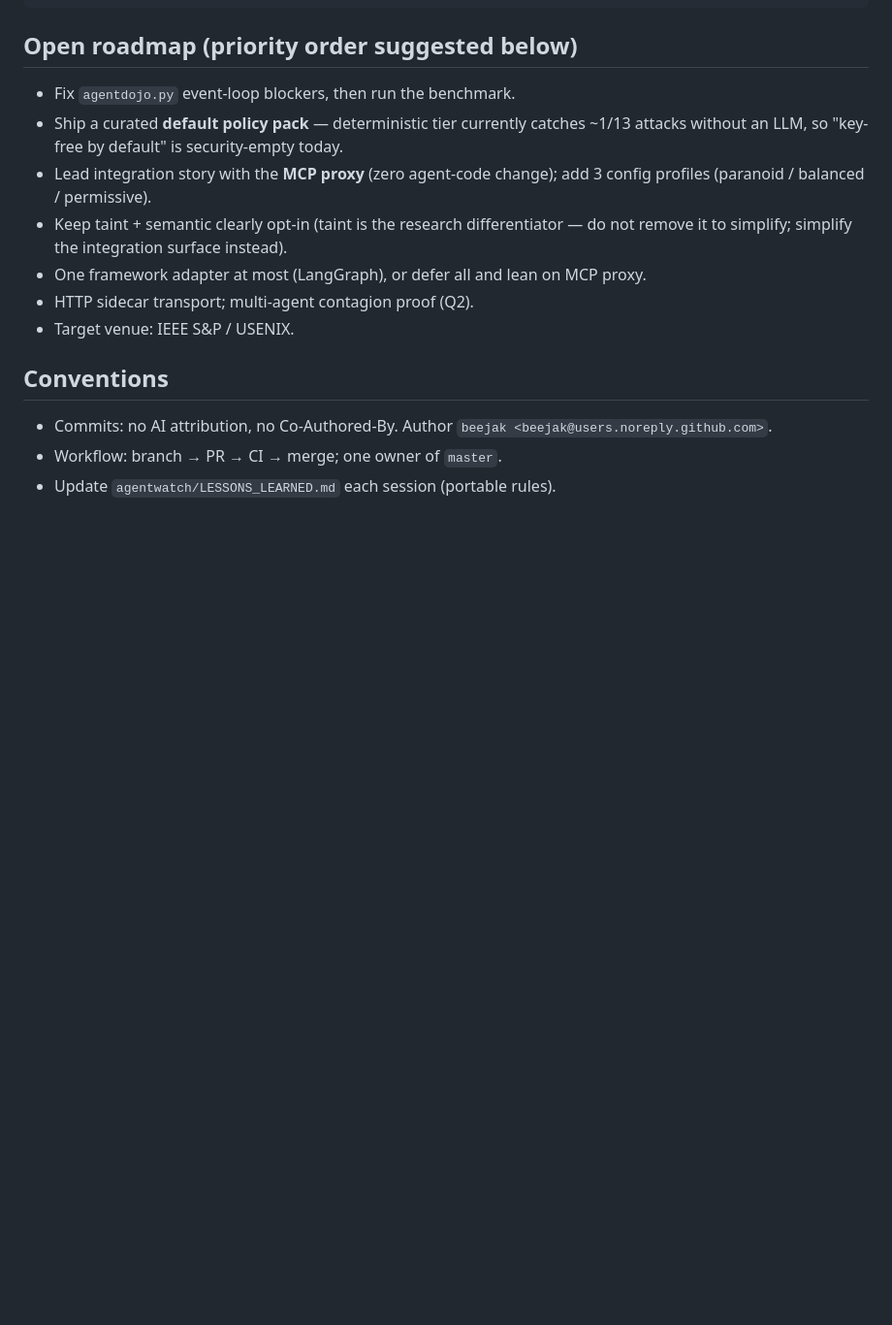
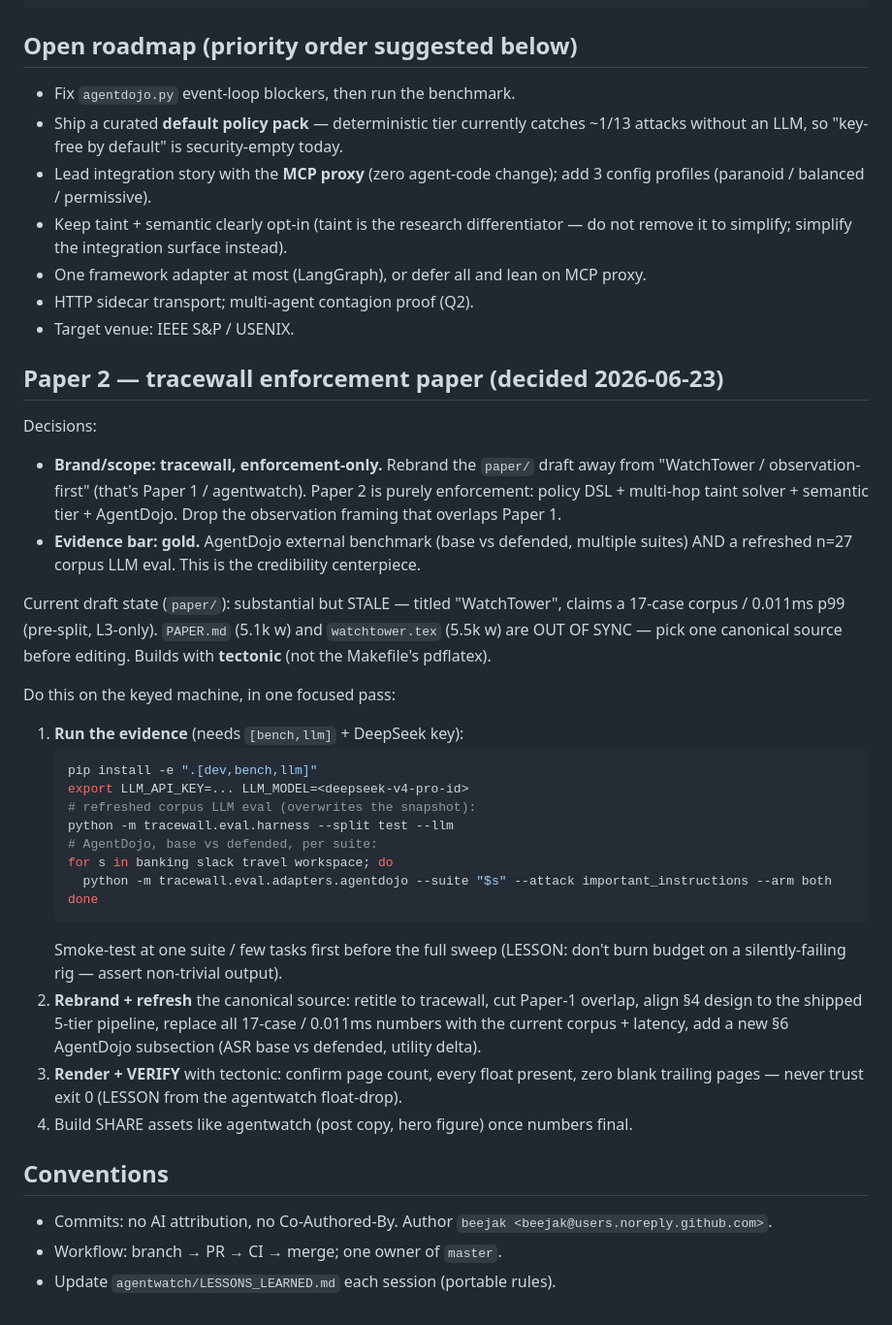
Before and after one commit to beejak/agentwatch-firewall, a Markdown page: HANDOFF.md, the part around the change. Shown at 97% size. GitHub-like rendering; blank space fills up the shorter version.

Commit message:
docs(handoff): add Paper 2 plan — tracewall enforcement-only, gold evidence, keyed-machine command list

````diff
--- a/HANDOFF.md
+++ b/HANDOFF.md
@@ -79,6 +79,43 @@ python -m tracewall.eval.adapters.agentdojo --suite banking --arm defended
 - HTTP sidecar transport; multi-agent contagion proof (Q2).
 - Target venue: IEEE S&P / USENIX.
 
+## Paper 2 — tracewall enforcement paper (decided 2026-06-23)
+
+Decisions:
+- **Brand/scope: tracewall, enforcement-only.** Rebrand the `paper/` draft away
+  from "WatchTower / observation-first" (that's Paper 1 / agentwatch). Paper 2 is
+  purely enforcement: policy DSL + multi-hop taint solver + semantic tier +
+  AgentDojo. Drop the observation framing that overlaps Paper 1.
+- **Evidence bar: gold.** AgentDojo external benchmark (base vs defended, multiple
+  suites) AND a refreshed n=27 corpus LLM eval. This is the credibility centerpiece.
+
+Current draft state (`paper/`): substantial but STALE — titled "WatchTower",
+claims a 17-case corpus / 0.011ms p99 (pre-split, L3-only). `PAPER.md` (5.1k w)
+and `watchtower.tex` (5.5k w) are OUT OF SYNC — pick one canonical source before
+editing. Builds with **tectonic** (not the Makefile's pdflatex).
+
+Do this on the keyed machine, in one focused pass:
+1. **Run the evidence** (needs `[bench,llm]` + DeepSeek key):
+   ```bash
+   pip install -e ".[dev,bench,llm]"
+   export LLM_API_KEY=... LLM_MODEL=<deepseek-v4-pro-id>
+   # refreshed corpus LLM eval (overwrites the snapshot):
+   python -m tracewall.eval.harness --split test --llm
+   # AgentDojo, base vs defended, per suite:
+   for s in banking slack travel workspace; do
+     python -m tracewall.eval.adapters.agentdojo --suite "$s" --attack important_instructions --arm both
+   done
+   ```
+   Smoke-test at one suite / few tasks first before the full sweep (LESSON: don't
+   burn budget on a silently-failing rig — assert non-trivial output).
+2. **Rebrand + refresh** the canonical source: retitle to tracewall, cut Paper-1
+   overlap, align §4 design to the shipped 5-tier pipeline, replace all 17-case /
+   0.011ms numbers with the current corpus + latency, add a new §6 AgentDojo
+   subsection (ASR base vs defended, utility delta).
+3. **Render + VERIFY** with tectonic: confirm page count, every float present, zero
+   blank trailing pages — never trust exit 0 (LESSON from the agentwatch float-drop).
+4. Build SHARE assets like agentwatch (post copy, hero figure) once numbers final.
+
 ## Conventions
 
 - Commits: no AI attribution, no Co-Authored-By. Author `beejak
````
